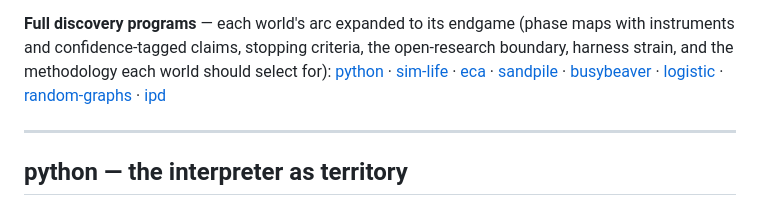
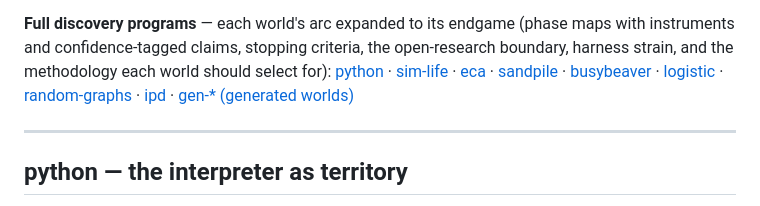
Before and after one commit to tfius/disco, a Markdown page: docs/predictions.md, the part around the change. Rendered like a GitHub page.

Commit message:
Link gen-worlds program from predictions index
Co-Authored-By: Claude Fable 5 <noreply@anthropic.com>

```diff
--- a/docs/predictions.md
+++ b/docs/predictions.md
@@ -17,7 +17,8 @@ boundary, harness strain, and the methodology each world should select for):
 [python](predictions/python.md) · [sim-life](predictions/sim-life.md) ·
 [eca](predictions/eca.md) · [sandpile](predictions/sandpile.md) ·
 [busybeaver](predictions/busybeaver.md) · [logistic](predictions/logistic.md) ·
-[random-graphs](predictions/random-graphs.md) · [ipd](predictions/ipd.md)
+[random-graphs](predictions/random-graphs.md) · [ipd](predictions/ipd.md) ·
+[gen-* (generated worlds)](predictions/gen-worlds.md)
 
 ---
 
```
